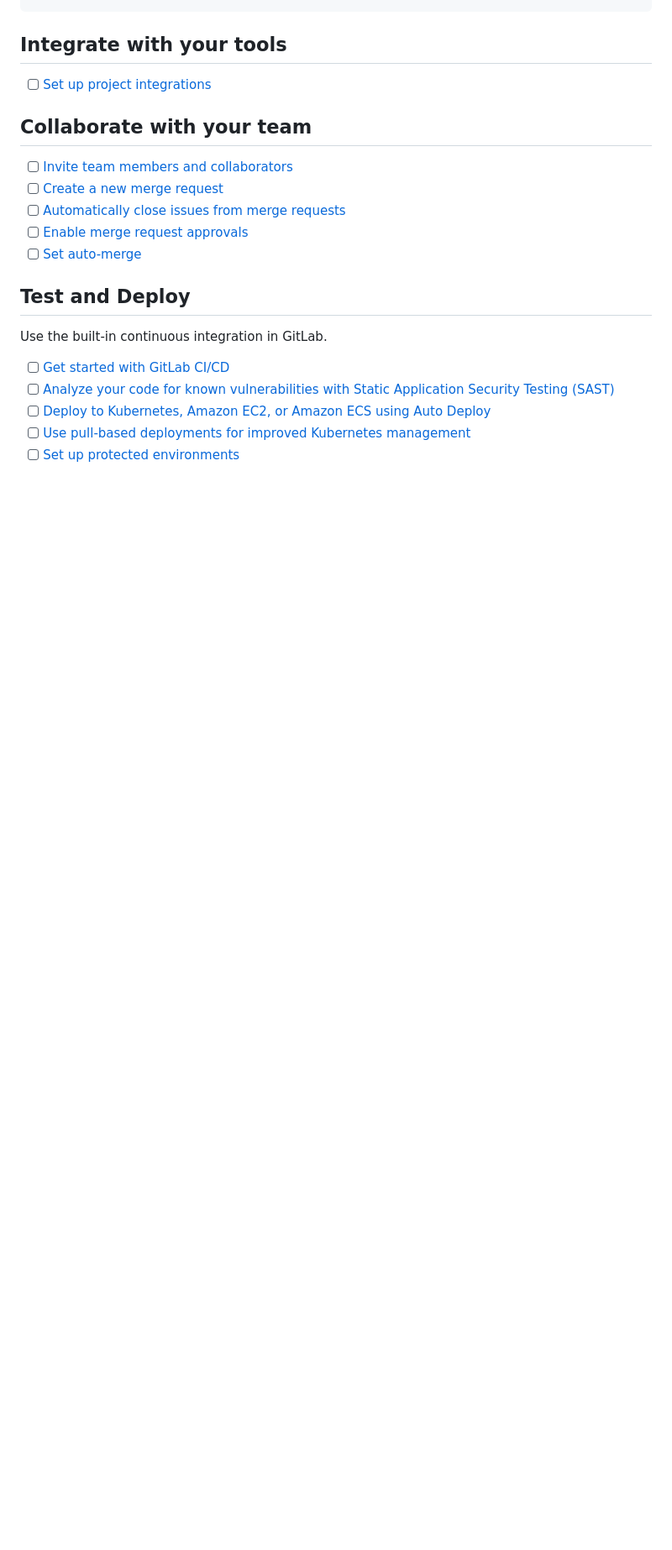
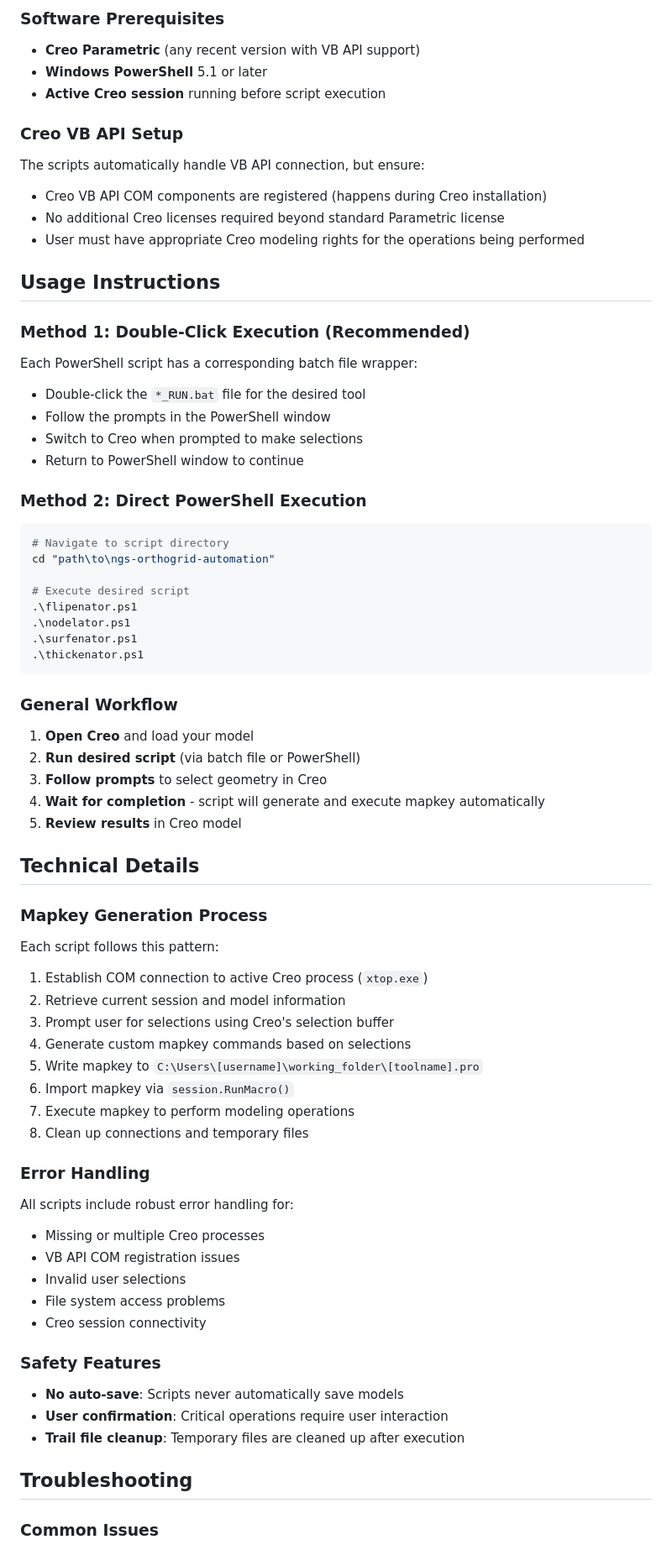
Before and after one commit to mmohapatra-wq/Drill-Jig-Automation, a Markdown page: README.md, the part around one of its changes. Shown at 84% size. Rendered like a GitHub page; blank space fills up the shorter version.

````diff
--- a/README.md
+++ b/README.md
@@ -21,24 +66,69 @@ git push -uf origin main
+### Software Prerequisites
+- **Creo Parametric** (any recent version with VB API support)
+- **Windows PowerShell** 5.1 or later
+- **Active Creo session** running before script execution
+
+### Creo VB API Setup
+The scripts automatically handle VB API connection, but ensure:
+- Creo VB API COM components are registered (happens during Creo installation)
+- No additional Creo licenses required beyond standard Parametric license
+- User must have appropriate Creo modeling rights for the operations being performed
+
+## Usage Instructions
+
+### Method 1: Double-Click Execution (Recommended)
+Each PowerShell script has a corresponding batch file wrapper:
+- Double-click the `*_RUN.bat` file for the desired tool
+- Follow the prompts in the PowerShell window
+- Switch to Creo when prompted to make selections
+- Return to PowerShell window to continue
+
+### Method 2: Direct PowerShell Execution
+```powershell
+# Navigate to script directory
+cd "path\to\ngs-orthogrid-automation"
+
+# Execute desired script
+.\flipenator.ps1
+.\nodelator.ps1
+.\surfenator.ps1
+.\thickenator.ps1
 ```
 
-## Integrate with your tools
+### General Workflow
+1. **Open Creo** and load your model
+2. **Run desired script** (via batch file or PowerShell)
+3. **Follow prompts** to select geometry in Creo
+4. **Wait for completion** - script will generate and execute mapkey automatically
+5. **Review results** in Creo model
 
-- [ ] [Set up project integrations](https://gitlab.blueorigin.com/kbrooker/ngs-orthogrid-automation/-/settings/integrations)
+## Technical Details
 
-## Collaborate with your team
+### Mapkey Generation Process
+Each script follows this pattern:
+1. Establish COM connection to active Creo process (`xtop.exe`)
+2. Retrieve current session and model information
+3. Prompt user for selections using Creo's selection buffer
+4. Generate custom mapkey commands based on selections
+5. Write mapkey to `C:\Users\[username]\working_folder\[toolname].pro`
+6. Import mapkey via `session.RunMacro()`
+7. Execute mapkey to perform modeling operations
+8. Clean up connections and temporary files
 
-- [ ] [Invite team members and collaborators](https://docs.gitlab.com/ee/user/project/members/)
-- [ ] [Create a new merge request](https://docs.gitlab.com/ee/user/project/merge_requests/creating_merge_requests.html)
-- [ ] [Automatically close issues from merge requests](https://docs.gitlab.com/ee/user/project/issues/managing_issues.html#closing-issues-automatically)
-- [ ] [Enable merge request approvals](https://docs.gitlab.com/ee/user/project/merge_requests/approvals/)
-- [ ] [Set auto-merge](https://docs.gitlab.com/user/project/merge_requests/auto_merge/)
+### Error Handling
+All scripts include robust error handling for:
+- Missing or multiple Creo processes
+- VB API COM registration issues
+- Invalid user selections
+- File system access problems
+- Creo session connectivity
 
-## Test and Deploy
+### Safety Features
+- **No auto-save**: Scripts never automatically save models
+- **User confirmation**: Critical operations require user interaction
+- **Trail file cleanup**: Temporary files are cleaned up after execution
 
-Use the built-in continuous integration in GitLab.
+## Troubleshooting
 
-- [ ] [Get started with GitLab CI/CD](https://docs.gitlab.com/ee/ci/quick_start/)
-- [ ] [Analyze your code for known vulnerabilities with Static Application Security Testing (SAST)](https://docs.gitlab.com/ee/user/application_security/sast/)
-- [ ] [Deploy to Kubernetes, Amazon EC2, or Amazon ECS using Auto Deploy](https://docs.gitlab.com/ee/topics/autodevops/requirements.html)
-- [ ] [Use pull-based deployments for improved Kubernetes management](https://docs.gitlab.com/ee/user/clusters/agent/)
-- [ ] [Set up protected environments](https://docs.gitlab.com/ee/ci/environments/protected_environments.html)
+### Common Issues
 
````
Also changed, not shown: other parts of README.md (+84 -53 lines).
